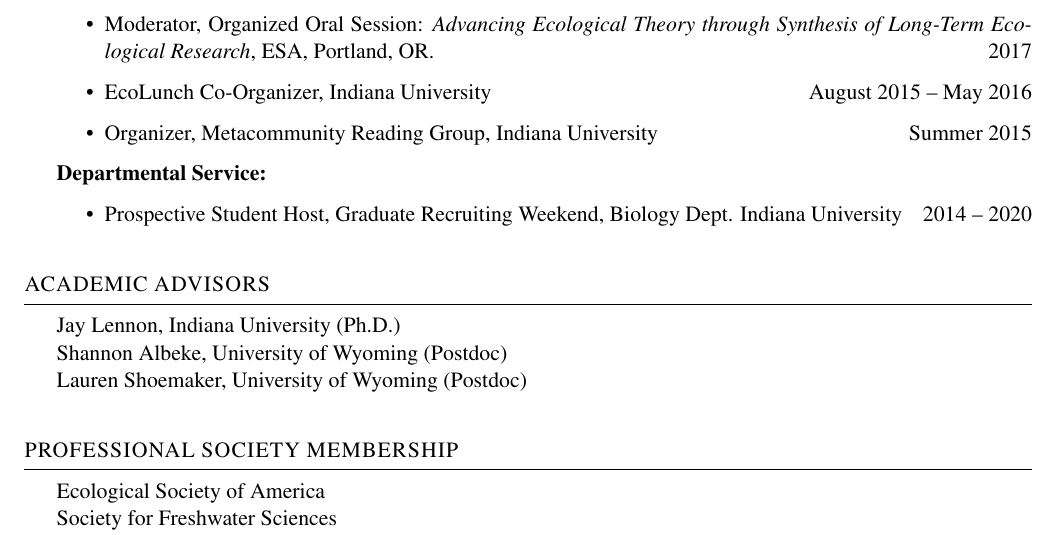
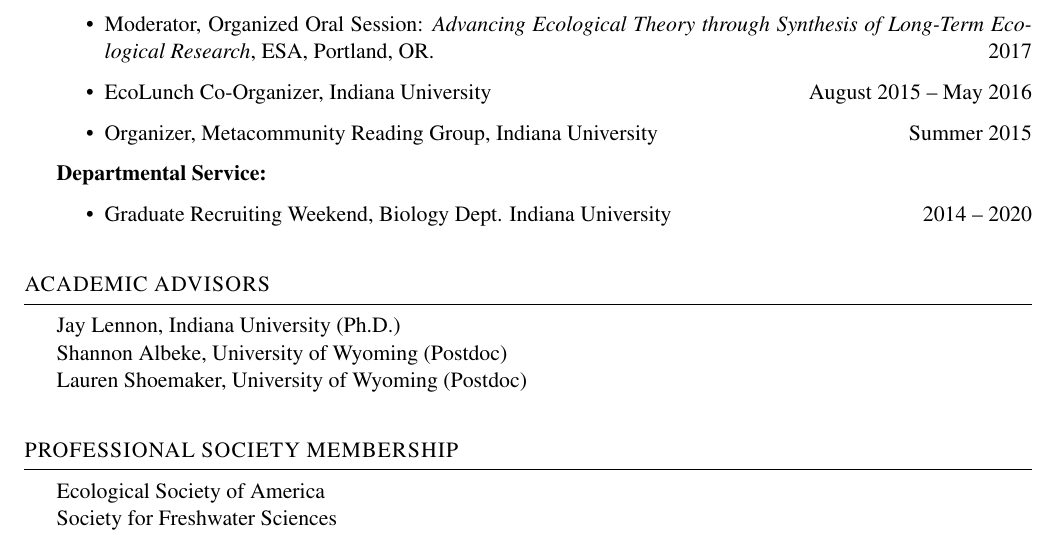
Before and after one commit to nwisnoski/cv, a LaTeX CV (Wisnoski_CV.tex): part of page 6 of 6, cut so that both start at the same text. Compiled offline with pdfLaTeX.

Commit message:
updated cv

```diff
--- a/Wisnoski_CV.tex
+++ b/Wisnoski_CV.tex
@@ -369,7 +369,7 @@ Minor in Business, McCombs School of Business
 
 {\bf Departmental Service:}
 \begin{itemize}
-  \item Prospective Student Host, Graduate Recruiting Weekend, Biology Dept. Indiana University \hfill 2014 -- 2020
+  \item Graduate Recruiting Weekend, Biology Dept. Indiana University \hfill 2014 -- 2020
 \end{itemize}
 
 \end{rSection}
```
Also changed, not shown: Wisnoski_CV.pdf, 2 other files.
